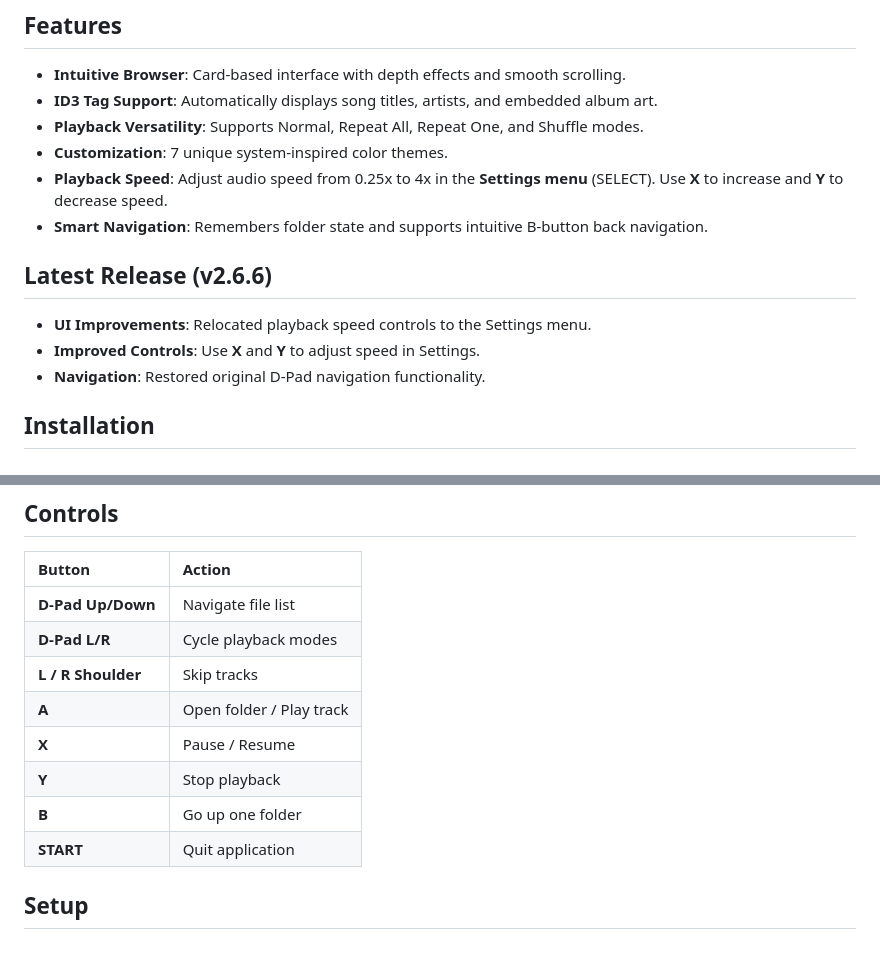
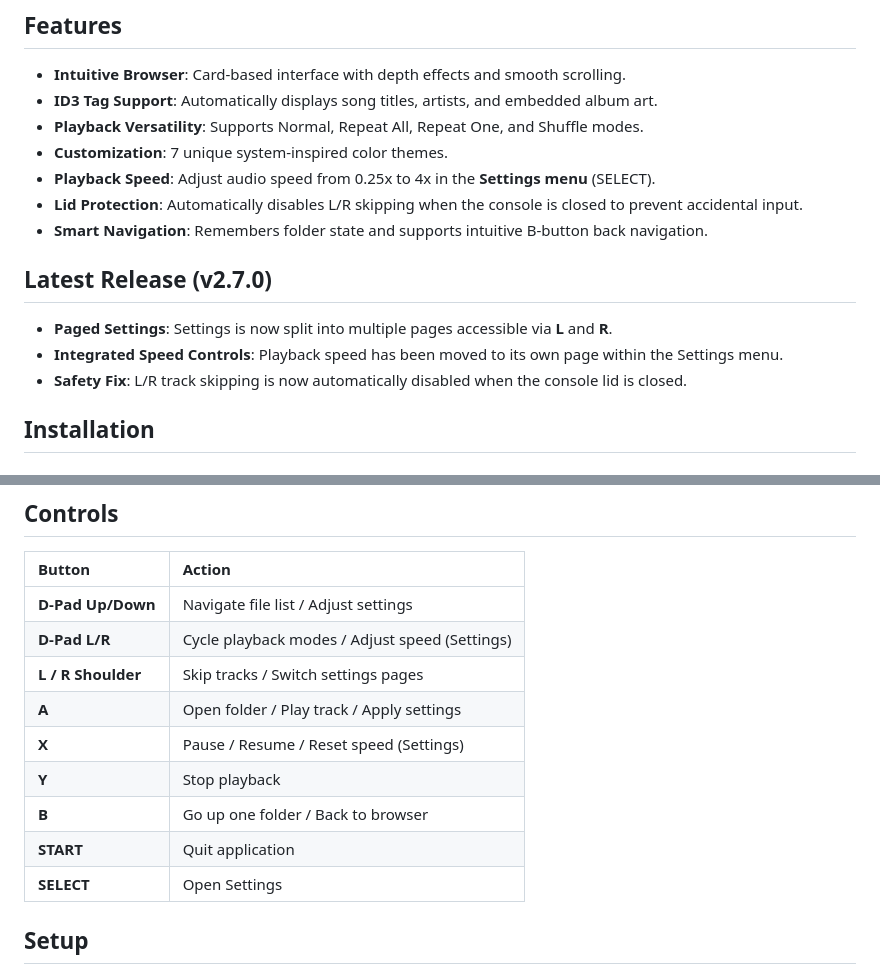
Before and after one commit to veylo-3DS/Tunez-3DS, a Markdown page: README.md, 2 parts joined by grey strips. Drawn GitHub-style.

Commit message:
feat: implement paged settings and lid-aware track skip protection (v2.7.0)

```diff
--- a/README.md
+++ b/README.md
@@ -17,14 +17,15 @@ Tunez3DS brings a refined, "Glass & Geometry" aesthetic to your 3DS music librar
 - **ID3 Tag Support**: Automatically displays song titles, artists, and embedded album art.
 - **Playback Versatility**: Supports Normal, Repeat All, Repeat One, and Shuffle modes.
 - **Customization**: 7 unique system-inspired color themes.
-- **Playback Speed**: Adjust audio speed from 0.25x to 4x in the **Settings menu** (SELECT). Use **X** to increase and **Y** to decrease speed.
+- **Playback Speed**: Adjust audio speed from 0.25x to 4x in the **Settings menu** (SELECT).
+- **Lid Protection**: Automatically disables L/R skipping when the console is closed to prevent accidental input.
 - **Smart Navigation**: Remembers folder state and supports intuitive B-button back navigation.
 
-## Latest Release (v2.6.6)
+## Latest Release (v2.7.0)
 
-- **UI Improvements**: Relocated playback speed controls to the Settings menu.
-- **Improved Controls**: Use **X** and **Y** to adjust speed in Settings.
-- **Navigation**: Restored original D-Pad navigation functionality.
+- **Paged Settings**: Settings is now split into multiple pages accessible via **L** and **R**.
+- **Integrated Speed Controls**: Playback speed has been moved to its own page within the Settings menu.
+- **Safety Fix**: L/R track skipping is now automatically disabled when the console lid is closed.
 
 ## Installation
 
@@ -41,14 +42,15 @@ Install directly via the [Universal Updater](https://github.com/Universal-Team/U
 
 | Button | Action |
 | :--- | :--- |
-| **D-Pad Up/Down** | Navigate file list |
-| **D-Pad L/R** | Cycle playback modes |
-| **L / R Shoulder** | Skip tracks |
-| **A** | Open folder / Play track |
-| **X** | Pause / Resume |
+| **D-Pad Up/Down** | Navigate file list / Adjust settings |
+| **D-Pad L/R** | Cycle playback modes / Adjust speed (Settings) |
+| **L / R Shoulder** | Skip tracks / Switch settings pages |
+| **A** | Open folder / Play track / Apply settings |
+| **X** | Pause / Resume / Reset speed (Settings) |
 | **Y** | Stop playback |
-| **B** | Go up one folder |
+| **B** | Go up one folder / Back to browser |
 | **START** | Quit application |
+| **SELECT** | Open Settings |
 
 ## Setup
 
```
Also changed, not shown: docs/qr.png, 12 other files.
